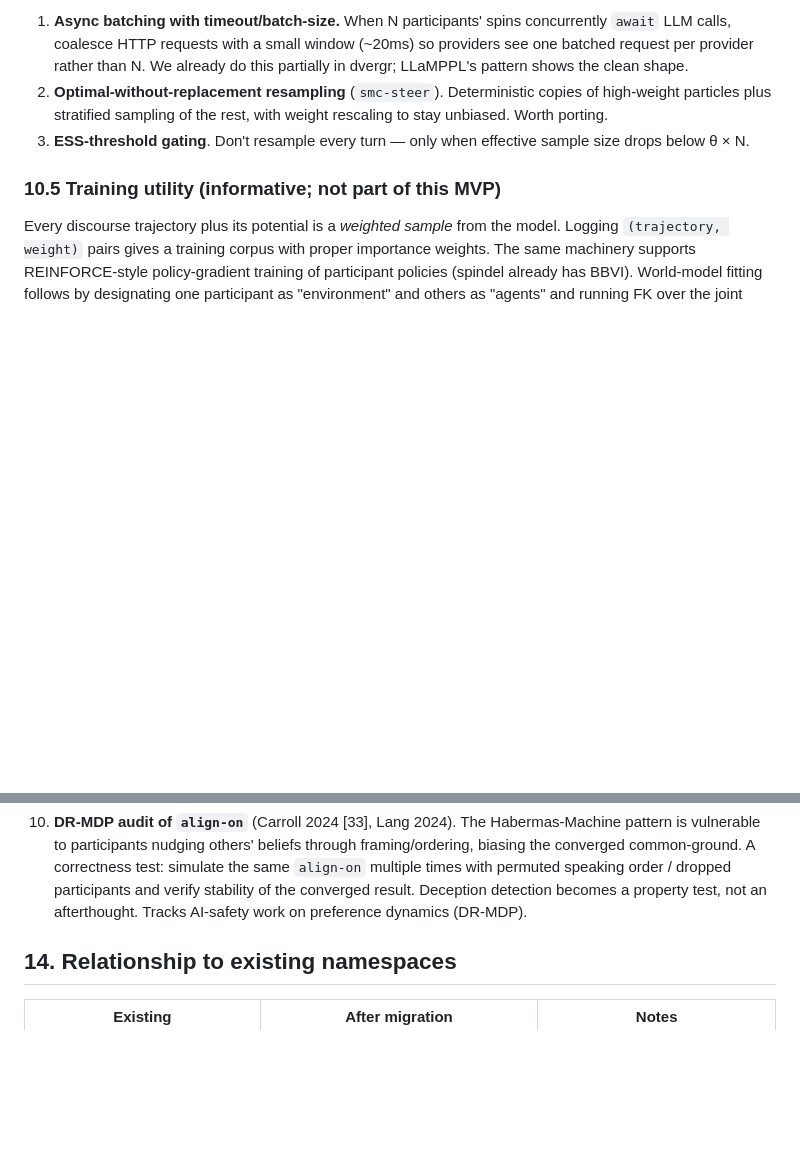
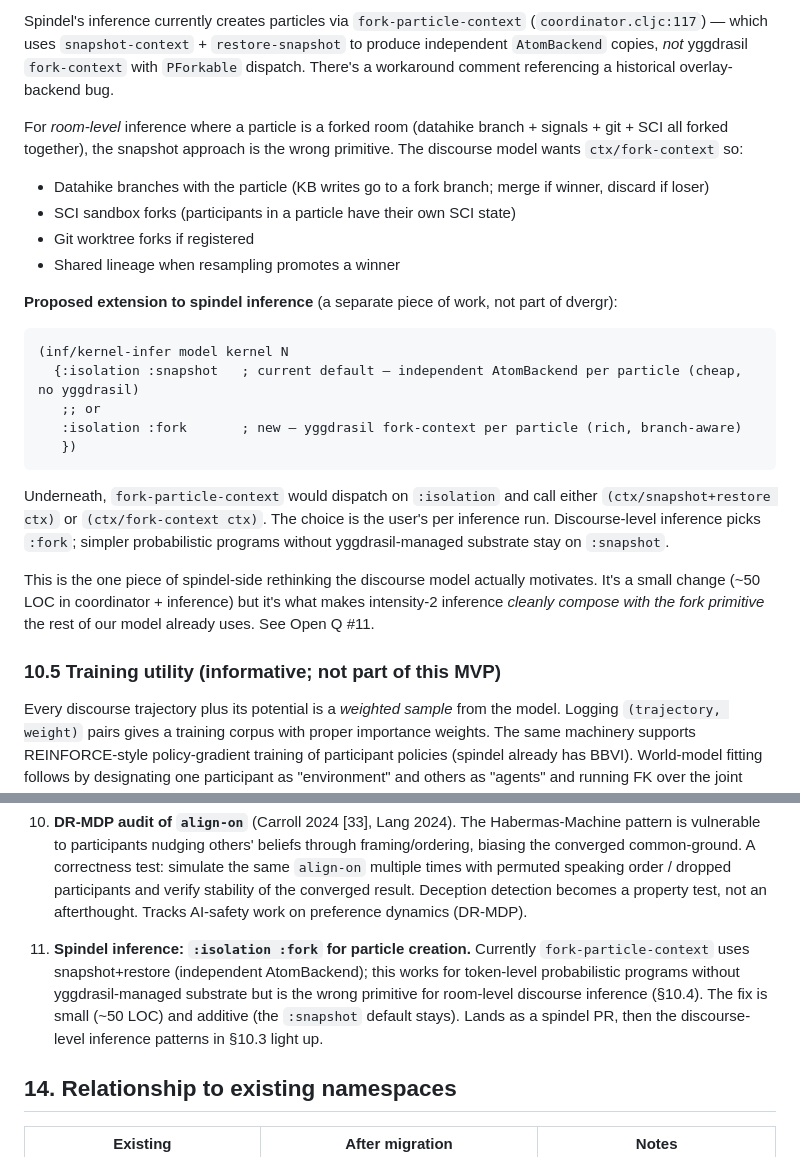
Before and after one commit to replikativ/dvergr, a Markdown page: doc/discourse-model.md, 2 parts joined by grey strips. GitHub-like rendering; blank space fills up the shorter version.

````diff
--- a/doc/discourse-model.md
+++ b/doc/discourse-model.md
@@ -672,7 +703,26 @@ The output is an `EmpiricalMeasure[Room]` — exactly spindel's existing inferen
 
-1. **Async batching with timeout/batch-size.** When N participants' spins concurrently `await` LLM calls, coalesce HTTP requests with a small window (~20ms) so providers see one batched request per provider rather than N. We already do this partially in dvergr; LLaMPPL's pattern shows the clean shape.
-2. **Optimal-without-replacement resampling** (`smc-steer`). Deterministic copies of high-weight particles plus stratified sampling of the rest, with weight rescaling to stay unbiased. Worth porting.
-3. **ESS-threshold gating**. Don't resample every turn — only when effective sample size drops below θ × N.
+Spindel's inference currently creates particles via `fork-particle-context` (`coordinator.cljc:117`) — which uses `snapshot-context` + `restore-snapshot` to produce independent `AtomBackend` copies, *not* yggdrasil `fork-context` with `PForkable` dispatch. There's a workaround comment referencing a historical overlay-backend bug.
+
+For *room-level* inference where a particle is a forked room (datahike branch + signals + git + SCI all forked together), the snapshot approach is the wrong primitive. The discourse model wants `ctx/fork-context` so:
+
+- Datahike branches with the particle (KB writes go to a fork branch; merge if winner, discard if loser)
+- SCI sandbox forks (participants in a particle have their own SCI state)
+- Git worktree forks if registered
+- Shared lineage when resampling promotes a winner
+
+**Proposed extension to spindel inference** (a separate piece of work, not part of dvergr):
+
+```clojure
+(inf/kernel-infer model kernel N
+  {:isolation :snapshot   ; current default — independent AtomBackend per particle (cheap, no yggdrasil)
+   ;; or
+   :isolation :fork       ; new — yggdrasil fork-context per particle (rich, branch-aware)
+   })
+```
+
+Underneath, `fork-particle-context` would dispatch on `:isolation` and call either `(ctx/snapshot+restore ctx)` or `(ctx/fork-context ctx)`. The choice is the user's per inference run. Discourse-level inference picks `:fork`; simpler probabilistic programs without yggdrasil-managed substrate stay on `:snapshot`.
+
+This is the one piece of spindel-side rethinking the discourse model actually motivates. It's a small change (~50 LOC in coordinator + inference) but it's what makes intensity-2 inference *cleanly compose with the fork primitive* the rest of our model already uses. See Open Q #11.
 
 ### 10.5 Training utility (informative; not part of this MVP)
 
@@ -763,6 +813,8 @@ These do not block the MVP. They will be settled by experience with real workflo
 9. **`Pact` watch-item** (Basis Research, April 2026) — a multi-agent coordination language announced after this doc's drafting. Potentially adjacent or competitive with `dvergr.discourse`. Worth examining the design and deciding whether (a) we adopt their primitives where they're cleaner, (b) we explicitly differentiate, or (c) we collaborate. The substrate-and-worldview alignment with Basis is otherwise the strongest of any lab surveyed (their `effectful` library is in the spindel algebraic-effects family).
 
 10. **DR-MDP audit of `align-on`** (Carroll 2024 [33], Lang 2024). The Habermas-Machine pattern is vulnerable to participants nudging others' beliefs through framing/ordering, biasing the converged common-ground. A correctness test: simulate the same `align-on` multiple times with permuted speaking order / dropped participants and verify stability of the converged result. Deception detection becomes a property test, not an afterthought. Tracks AI-safety work on preference dynamics (DR-MDP).
+
+11. **Spindel inference: `:isolation :fork` for particle creation.** Currently `fork-particle-context` uses snapshot+restore (independent AtomBackend); this works for token-level probabilistic programs without yggdrasil-managed substrate but is the wrong primitive for room-level discourse inference (§10.4). The fix is small (~50 LOC) and additive (the `:snapshot` default stays). Lands as a spindel PR, then the discourse-level inference patterns in §10.3 light up.
 
 ## 14. Relationship to existing namespaces
 
````
Also changed, not shown: other parts of doc/discourse-model.md (+46 -15 lines).
